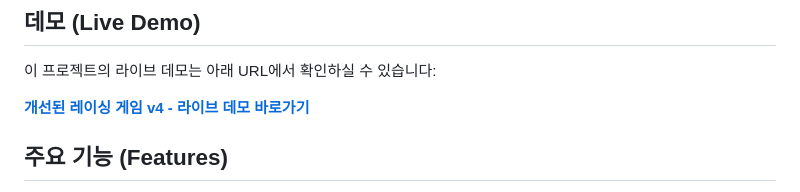
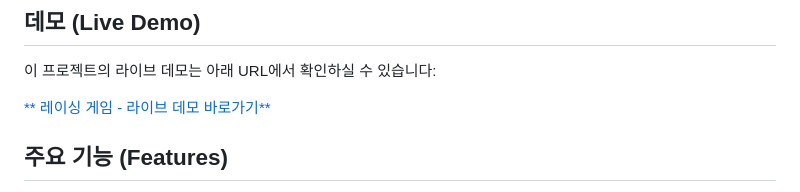
Before and after one commit to revfactory/racing, a Markdown page: README.md, the part around the change. Rendered like a GitHub page.

```diff
--- a/README.md
+++ b/README.md
@@ -10,7 +10,7 @@
 
 이 프로젝트의 라이브 데모는 아래 URL에서 확인하실 수 있습니다:
 
-[**개선된 레이싱 게임 v4 - 라이브 데모 바로가기**](https://revfactory.github.io/racing/)
+[** 레이싱 게임 - 라이브 데모 바로가기**](https://revfactory.github.io/racing/)
 
 ## 주요 기능 (Features)
 
```
